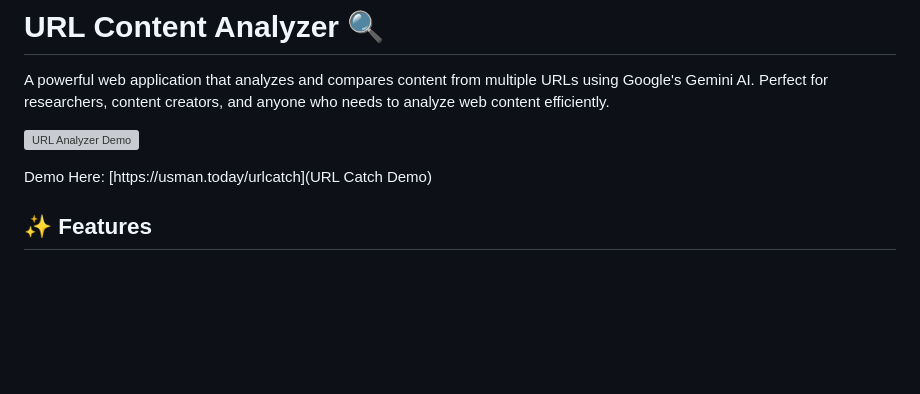
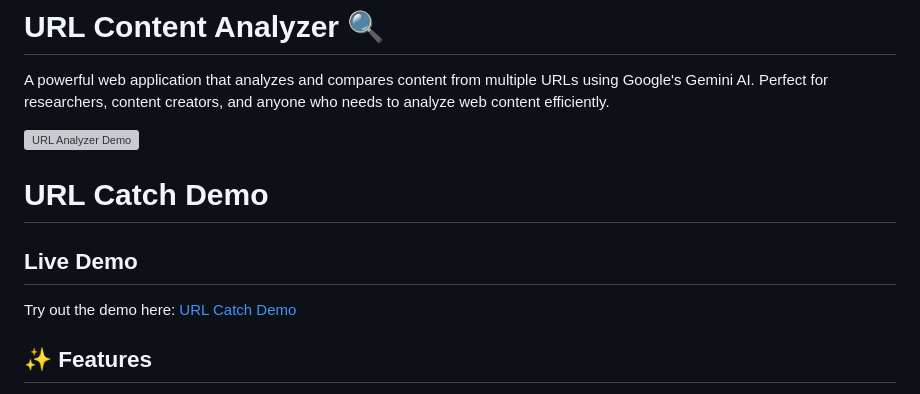
Before and after one commit to ranausmans/URLcatch, a Markdown page: README.md, the part around the change. Drawn GitHub-style; blank space fills up the shorter version; grey boxes are pictures that could not be loaded.

```diff
--- a/README.md
+++ b/README.md
@@ -3,8 +3,11 @@
 A powerful web application that analyzes and compares content from multiple URLs using Google's Gemini AI. Perfect for researchers, content creators, and anyone who needs to analyze web content efficiently.
 
 ![URL Analyzer Demo](demo.gif)
+# URL Catch Demo
 
-Demo Here: [https://usman.today/urlcatch](URL Catch Demo)
+## Live Demo
+Try out the demo here: [URL Catch Demo](https://usman.today/urlcatch)
+
 
 ## ✨ Features
 
```
